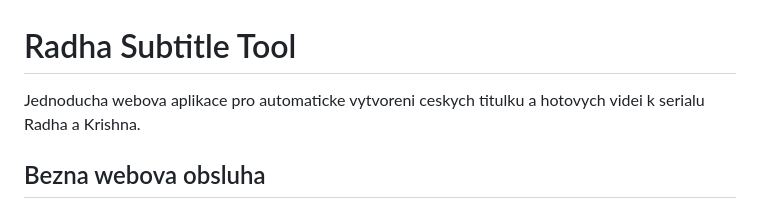
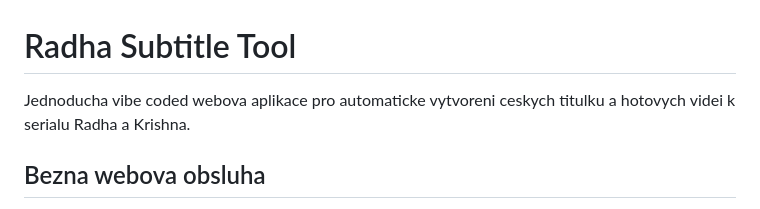
Before and after one commit to ondrakodat/Generator_Cz_Titulek_Z_URL, a Markdown page: README.md, the part around the change. Rendered like a GitHub page.

```diff
--- a/README.md
+++ b/README.md
@@ -1,6 +1,6 @@
 # Radha Subtitle Tool
 
-Jednoducha webova aplikace pro automaticke vytvoreni ceskych titulku a hotovych videi k serialu Radha a Krishna.
+Jednoducha vibe coded webova aplikace pro automaticke vytvoreni ceskych titulku a hotovych videi k serialu Radha a Krishna.
 
 ## Bezna webova obsluha
 
```
